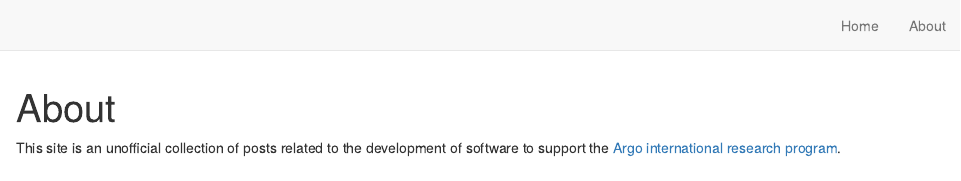
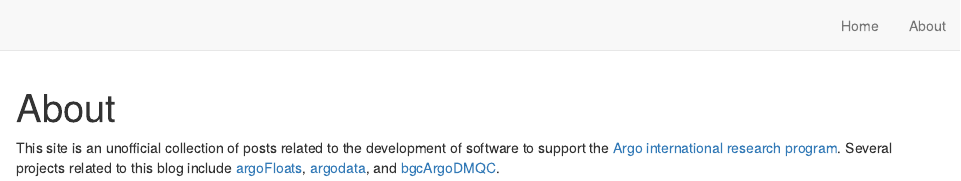
Before and after one commit to ArgoCanada/blog, an R Markdown document (about.Rmd): the page in a window 1100 px wide, from its top. Rendered offline with R 4.5, knitr and Pandoc, with nearby package versions; drawn as R Markdown's standard HTML page in place of the format the file asks for.

Commit message:
Update about.Rmd

````diff
--- a/about.Rmd
+++ b/about.Rmd
@@ -7,4 +7,4 @@ knitr::opts_chunk$set(echo = FALSE)
 ```
 
 
-This site is an unofficial collection of posts related to the development of software to support the [Argo international research program](https://argo.ucsd.edu/).
+This site is an unofficial collection of posts related to the development of software to support the [Argo international research program](https://argo.ucsd.edu/). Several projects related to this blog include [argoFloats](https://github.com/ArgoCanada/argoFloats), [argodata](https://github.com/ArgoCanada/argodata), and [bgcArgoDMQC](https://github.com/ArgoCanada/bgcArgoDMQC).
````
